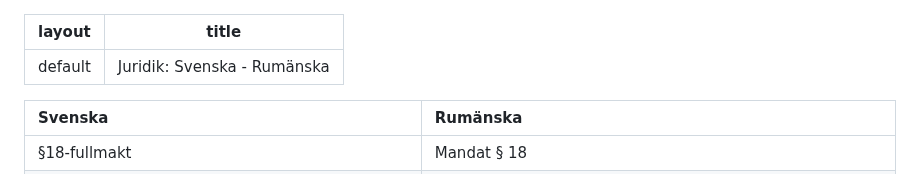
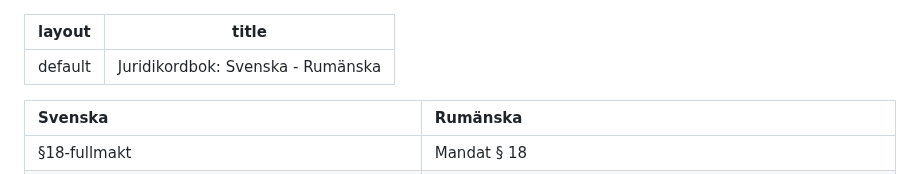
Before and after one commit to gazuag/gazuag.github.io, a Markdown page: ordbok/juridik/sv-ro.md, the part around the change. Drawn GitHub-style.

```diff
--- a/ordbok/juridik/sv-ro.md
+++ b/ordbok/juridik/sv-ro.md
@@ -1,6 +1,6 @@
 ---
 layout: default
-title: "Juridik: Svenska - Rumänska"
+title: "Juridikordbok: Svenska - Rumänska"
 ---
 
 | Svenska | Rumänska |
```
